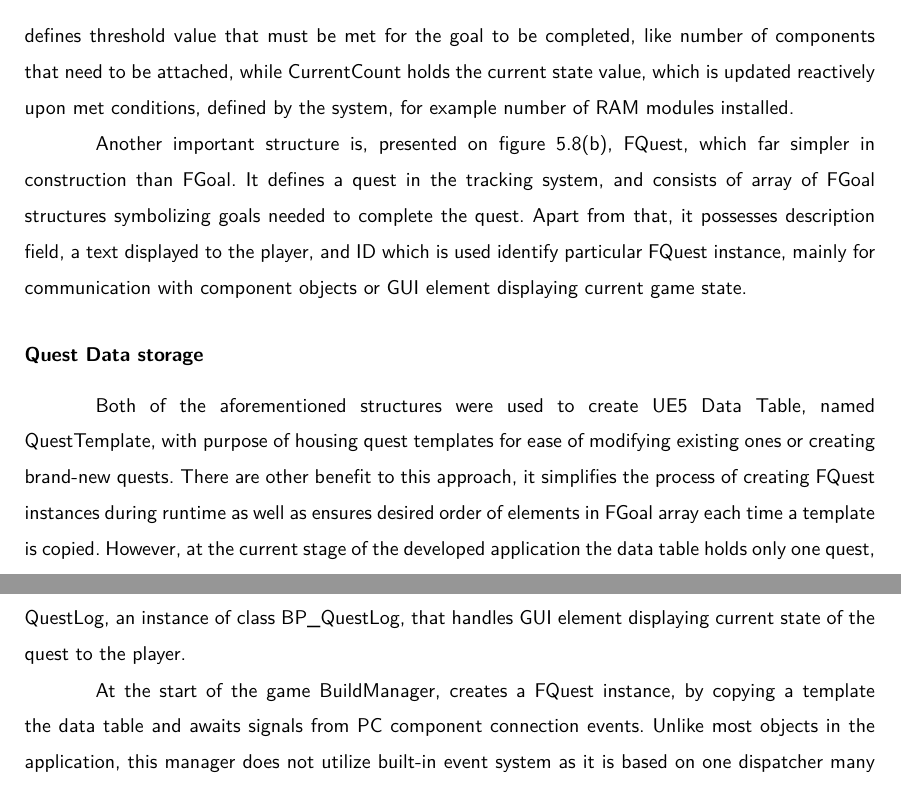
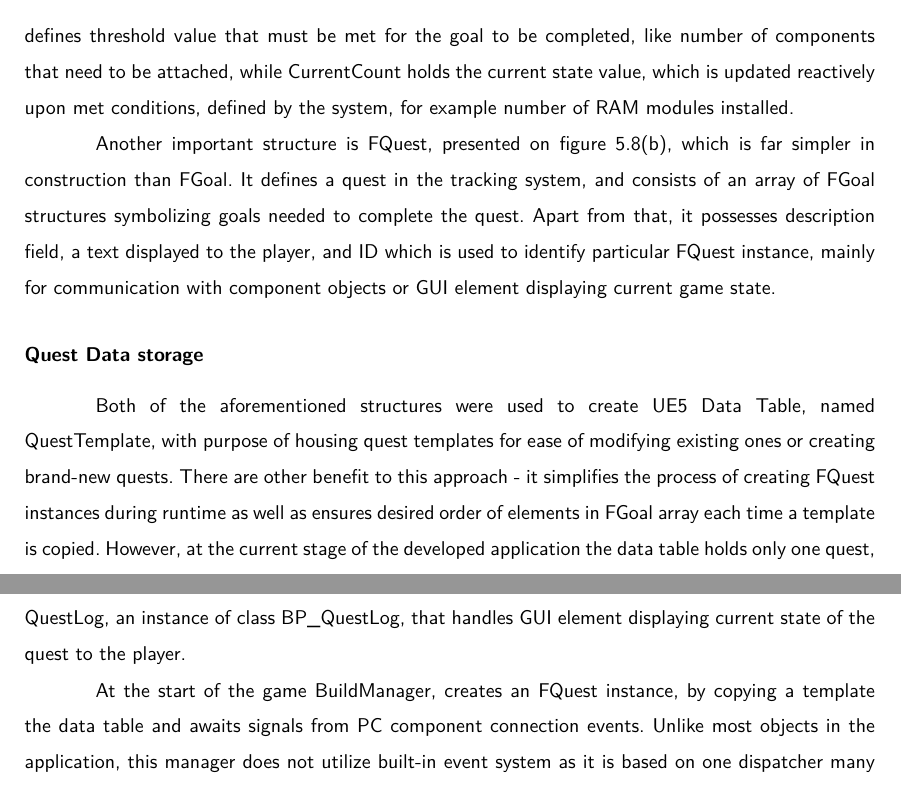
Before and after one commit to dopp1e/diploma, a LaTeX thesis (main.tex, which reads Chapters/Implementation.tex): two parts of page 47 of 56, joined at a grey line, cut so that both start at the same text. Compiled offline with LuaLaTeX.

Commit message:
Section corrections

```diff
--- a/Chapters/Implementation.tex
+++ b/Chapters/Implementation.tex
@@ -176,20 +176,20 @@ It consists of a goal description, that is to be displayed for the player, enume
 The core fields for the system's operation during runtime are integer fields, TargetCount and CurrentCount.
 TargetCount defines threshold value that must be met for the goal to be completed, like number of components that need to be attached, while CurrentCount holds the current state value, which is updated reactively upon met conditions, defined by the system, for example number of RAM modules installed.
 
-Another important structure is, presented on figure \ref{fig:fquestpic}, FQuest, which far simpler in construction than FGoal.
-It defines a quest in the tracking system, and consists of array of FGoal structures symbolizing goals needed to complete the quest.
-Apart from that, it possesses description field, a text displayed to the player, and ID which is used identify particular FQuest instance, mainly for communication with component objects or GUI element displaying current game state.
+Another important structure is FQuest, presented on figure \ref{fig:fquestpic}, which is far simpler in construction than FGoal.
+It defines a quest in the tracking system, and consists of an array of FGoal structures symbolizing goals needed to complete the quest.
+Apart from that, it possesses description field, a text displayed to the player, and ID which is used to identify particular FQuest instance, mainly for communication with component objects or GUI element displaying current game state.
 
 \subsubsection{Quest Data storage}
 Both of the aforementioned structures were used to create UE5 Data Table, named QuestTemplate, with purpose of housing quest templates for ease of modifying existing ones or creating brand-new quests.
-There are other benefit to this approach, it simplifies the process of creating FQuest instances during runtime as well as ensures desired order of elements in FGoal array each time a template is copied.
+There are other benefit to this approach - it simplifies the process of creating FQuest instances during runtime as well as ensures desired order of elements in FGoal array each time a template is copied.
 However, at the current stage of the developed application the data table holds only one quest, whose goals are individual steps of PC assembly explained in \autoref{sec:pcassembly}.
 
 \subsubsection{BuildManager actor}
 The core functional component of the progress tracking system is the actor on the scene, named BuildManager.
 It possesses 3 critical fields, Quest, containing a FQuest instance of currently executed by the user quest, QuestDataTable, which is a reference to mentioned above data table, and QuestLog, an instance of class BP\_QuestLog, that handles GUI element displaying current state of the quest to the player.
 
-At the start of the game BuildManager, creates a FQuest instance, by copying a template the data table and awaits signals from PC component connection events.
+At the start of the game BuildManager, creates an FQuest instance, by copying a template the data table and awaits signals from PC component connection events.
 Unlike most objects in the application, this manager does not utilize built-in event system as it is based on one dispatcher many listeners model.
 Instead, the connection events search for an actor of BuildManager class and call its SaveProgress function with appropriate parameters, GoalType, enumaration value describing type of goal, and ProgressValue indicating progress made as an integer value.
 
```
